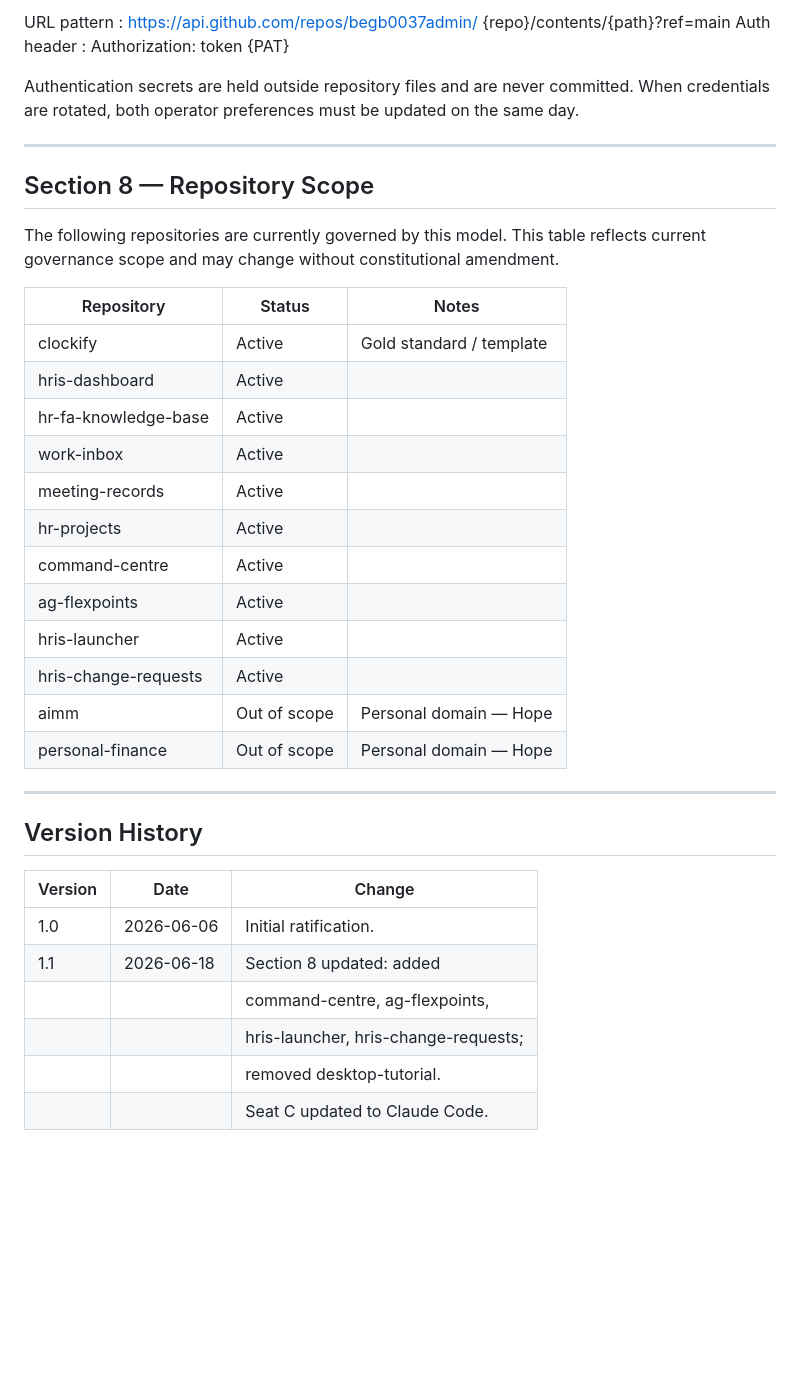
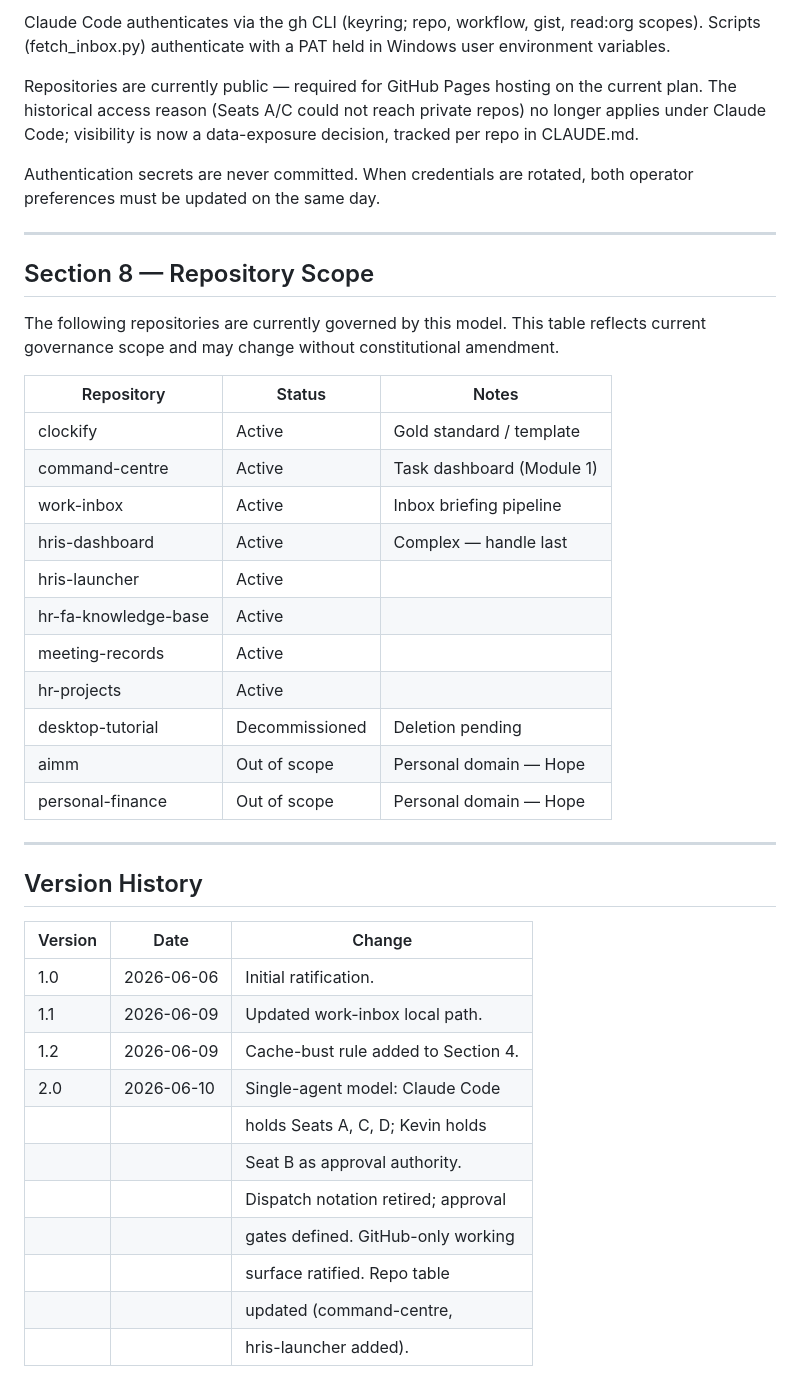
Before and after one commit to begb0037admin/hris-launcher, a Markdown page: AGENT_MODEL.md, the part around one of its changes. GitHub-like rendering; blank space fills up the shorter version.

```diff
--- a/AGENT_MODEL.md
+++ b/AGENT_MODEL.md
@@ -212,11 +198,16 @@ Contents API.
 
-URL pattern : https://api.github.com/repos/begb0037admin/
-              {repo}/contents/{path}?ref=main
-Auth header : Authorization: token {PAT}
+Claude Code authenticates via the gh CLI (keyring; repo, workflow,
+gist, read:org scopes). Scripts (fetch_inbox.py) authenticate with
+a PAT held in Windows user environment variables.
 
-Authentication secrets are held outside repository files and are
-never committed. When credentials are rotated, both operator
-preferences must be updated on the same day.
+Repositories are currently public — required for GitHub Pages
+hosting on the current plan. The historical access reason (Seats
+A/C could not reach private repos) no longer applies under Claude
+Code; visibility is now a data-exposure decision, tracked per repo
+in CLAUDE.md.
+
+Authentication secrets are never committed. When credentials are
+rotated, both operator preferences must be updated on the same day.
 
 ---
 
@@ -229,17 +220,16 @@ without constitutional amendment.
 | Repository           | Status         | Notes                    |
 |----------------------|----------------|-------------------------|
 | clockify             | Active         | Gold standard / template |
-| hris-dashboard       | Active         |                          |
+| command-centre       | Active         | Task dashboard (Module 1)|
+| work-inbox           | Active         | Inbox briefing pipeline  |
+| hris-dashboard       | Active         | Complex — handle last    |
+| hris-launcher        | Active         |                          |
 | hr-fa-knowledge-base | Active         |                          |
-| work-inbox           | Active         |                          |
 | meeting-records      | Active         |                          |
 | hr-projects          | Active         |                          |
-| command-centre       | Active         |                          |
-| ag-flexpoints        | Active         |                          |
-| hris-launcher        | Active         |                          |
-| hris-change-requests | Active         |                          |
-| aimm                 | Out of scope   | Personal domain — Hope  |
-| personal-finance     | Out of scope   | Personal domain — Hope  |
+| desktop-tutorial     | Decommissioned | Deletion pending         |
+| aimm                 | Out of scope   | Personal domain — Hope   |
+| personal-finance     | Out of scope   | Personal domain — Hope   |
 
 ---
 
@@ -248,8 +238,13 @@ without constitutional amendment.
 | Version | Date       | Change                              |
 |---------|------------|-------------------------------------|
 | 1.0     | 2026-06-06 | Initial ratification.               |
-| 1.1     | 2026-06-18 | Section 8 updated: added            |
-|         |            | command-centre, ag-flexpoints,      |
-|         |            | hris-launcher, hris-change-requests;|
-|         |            | removed desktop-tutorial.           |
-|         |            | Seat C updated to Claude Code.      |
+| 1.1     | 2026-06-09 | Updated work-inbox local path.      |
+| 1.2     | 2026-06-09 | Cache-bust rule added to Section 4. |
+| 2.0     | 2026-06-10 | Single-agent model: Claude Code     |
+|         |            | holds Seats A, C, D; Kevin holds    |
+|         |            | Seat B as approval authority.       |
+|         |            | Dispatch notation retired; approval |
+|         |            | gates defined. GitHub-only working  |
+|         |            | surface ratified. Repo table        |
+|         |            | updated (command-centre,            |
+|         |            | hris-launcher added).               |
```
Also changed, not shown: other parts of AGENT_MODEL.md (+103 -117 lines).
